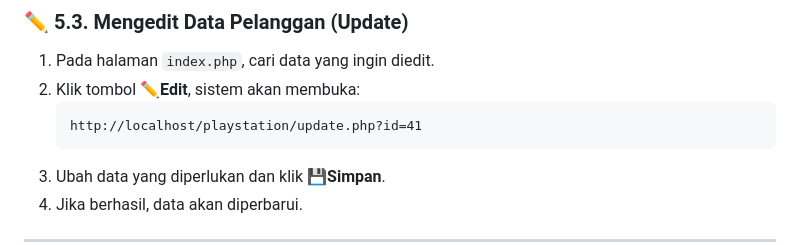
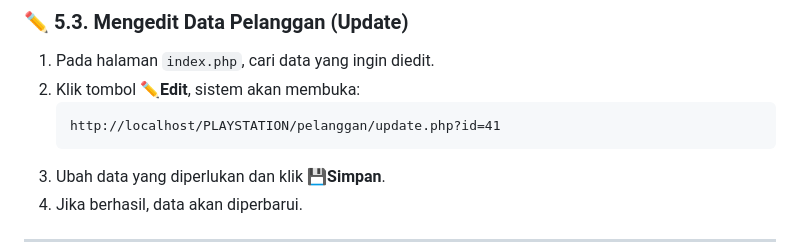
Before and after one commit to lugasnb/crud-rental-playstation, a Markdown page: README.md, the part around the change. Rendered like a GitHub page.

````diff
--- a/README.md
+++ b/README.md
@@ -110,7 +110,7 @@ Setelah database terhubung, kamu bisa langsung menggunakan fitur CRUD berikut:
 1. Pada halaman `index.php`, cari data yang ingin diedit.
 2. Klik tombol ✏️**Edit**, sistem akan membuka:
    ```
-   http://localhost/playstation/update.php?id=41
+   http://localhost/PLAYSTATION/pelanggan/update.php?id=41
    ```
 3. Ubah data yang diperlukan dan klik 💾**Simpan**.
 4. Jika berhasil, data akan diperbarui.
````
